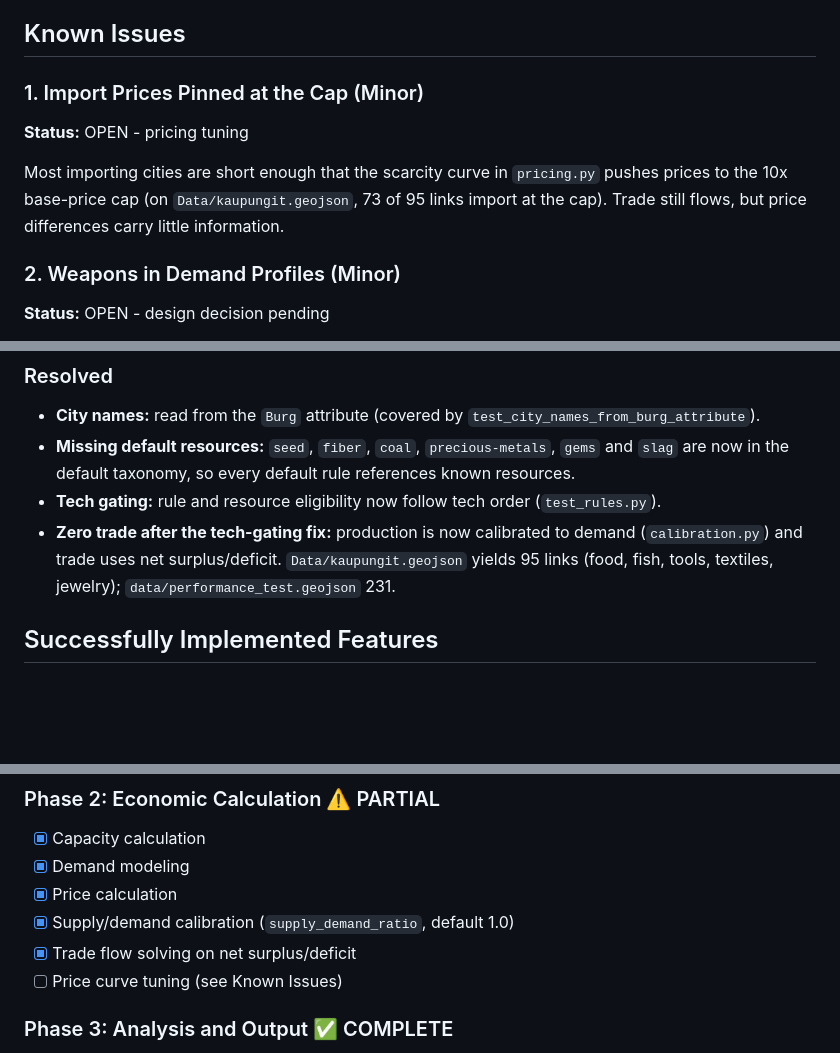
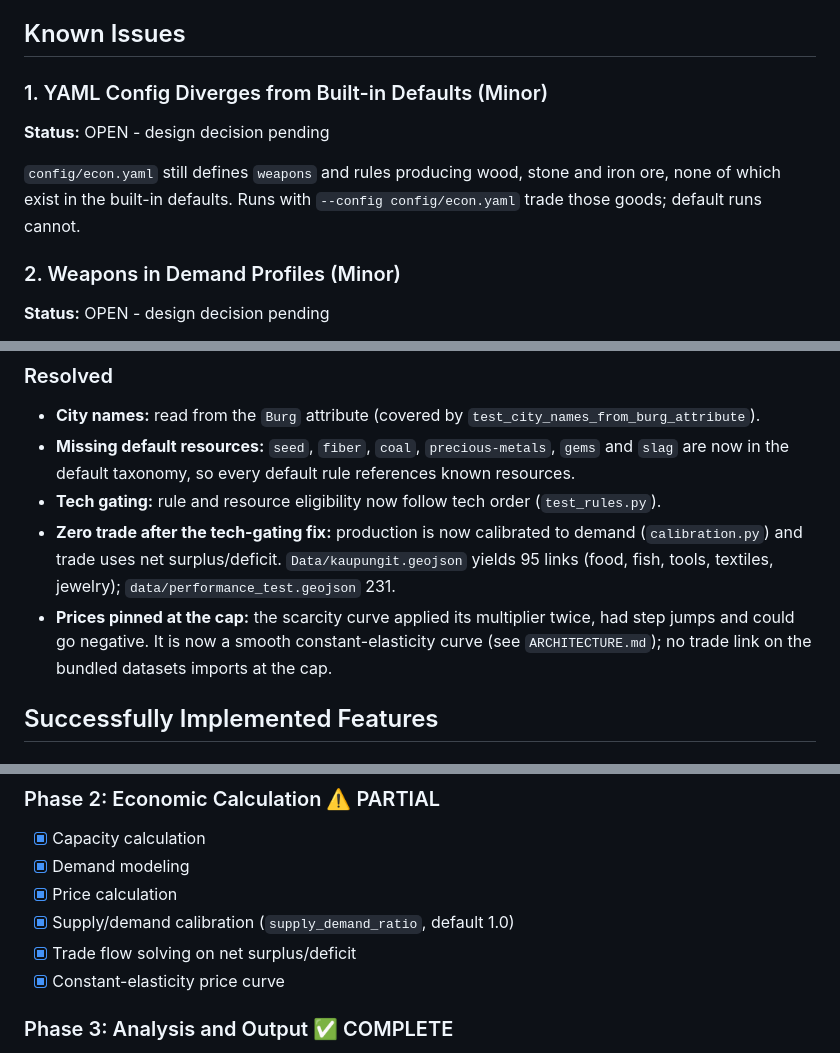
Before and after one commit to Rhovasti/eno-enonomics, a Markdown page: README.md, 3 parts joined by grey strips. GitHub-like rendering; blank space fills up the shorter version.

Commit message:
docs: describe constant-elasticity price curve and its trade impact
Co-Authored-By: Claude Opus 5.5 <noreply@anthropic.com>
Claude-Session: https://claude.ai/code/session_01EQSb2dxcCeTDnm3TpZR7fm

```diff
--- a/README.md
+++ b/README.md
@@ -66,12 +66,12 @@ Cities and settlements with:
 
 ## Known Issues
 
-### 1. Import Prices Pinned at the Cap (Minor)
-**Status:** OPEN - pricing tuning
+### 1. YAML Config Diverges from Built-in Defaults (Minor)
+**Status:** OPEN - design decision pending
 
-Most importing cities are short enough that the scarcity curve in `pricing.py` pushes
-prices to the 10x base-price cap (on `Data/kaupungit.geojson`, 73 of 95 links import at
-the cap). Trade still flows, but price differences carry little information.
+`config/econ.yaml` still defines `weapons` and rules producing wood, stone and iron ore,
+none of which exist in the built-in defaults. Runs with `--config config/econ.yaml` trade
+those goods; default runs cannot.
 
 ### 2. Weapons in Demand Profiles (Minor)
 **Status:** OPEN - design decision pending
@@ -89,6 +89,9 @@ demand modifiers in `demand.py` still reference `weapons` (and `armor`), which l
 - **Zero trade after the tech-gating fix:** production is now calibrated to demand
   (`calibration.py`) and trade uses net surplus/deficit. `Data/kaupungit.geojson` yields
   95 links (food, fish, tools, textiles, jewelry); `data/performance_test.geojson` 231.
+- **Prices pinned at the cap:** the scarcity curve applied its multiplier twice, had step
+  jumps and could go negative. It is now a smooth constant-elasticity curve (see
+  `ARCHITECTURE.md`); no trade link on the bundled datasets imports at the cap.
 
 ## Successfully Implemented Features
 
@@ -192,7 +195,7 @@ TradeLink(
 - [x] Price calculation
 - [x] Supply/demand calibration (`supply_demand_ratio`, default 1.0)
 - [x] Trade flow solving on net surplus/deficit
-- [ ] Price curve tuning (see Known Issues)
+- [x] Constant-elasticity price curve
 
 ### Phase 3: Analysis and Output ✅ COMPLETE
 - [x] Trade network statistics
```
Also changed, not shown: ARCHITECTURE.md (+7 -3 lines), STATUS.md (+17 -7 lines).
